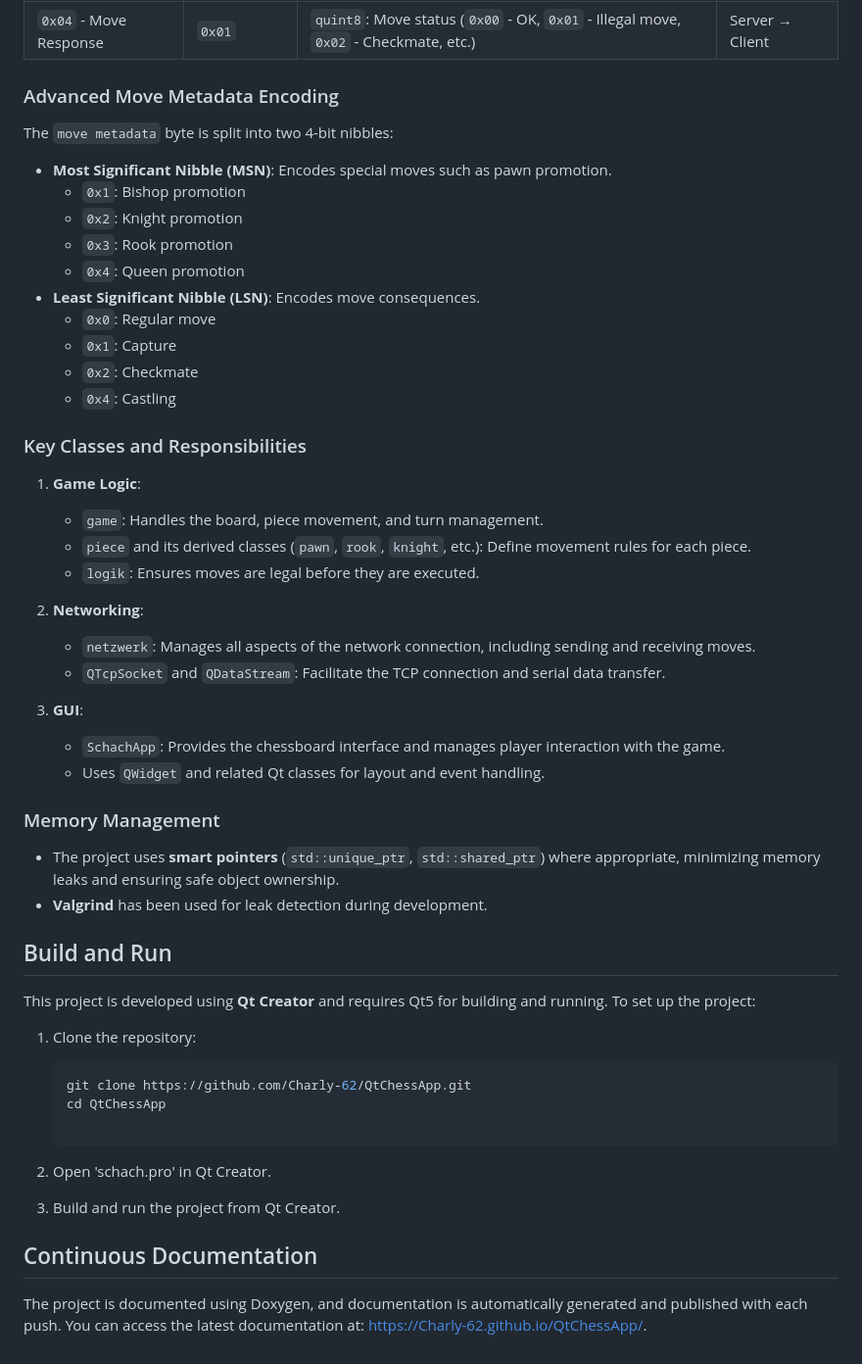
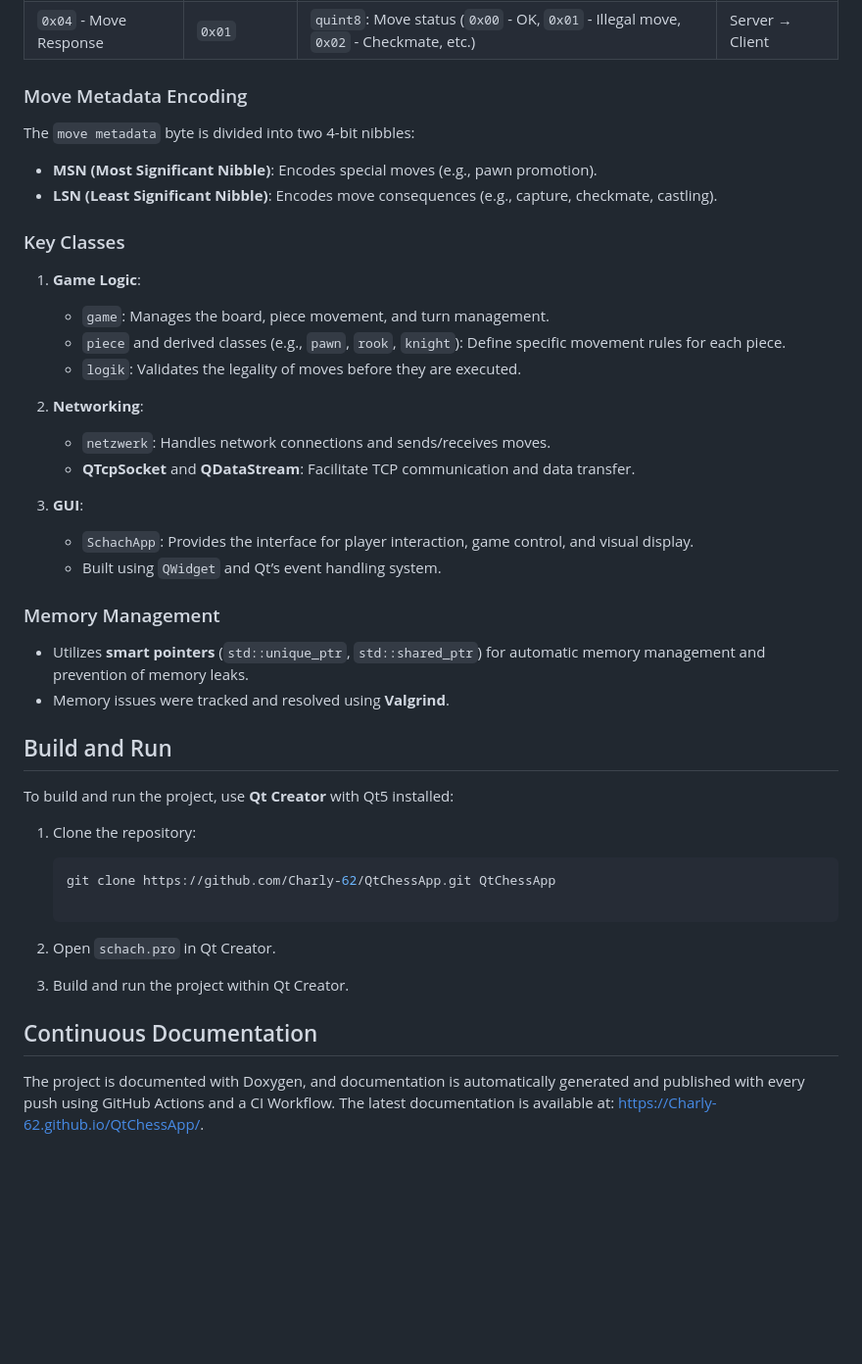
Before and after one commit to Charly-62/QtChessApp, a Markdown page: README.md, the part around one of its changes. Shown at 98% size. GitHub-like rendering; blank space fills up the shorter version.

````diff
--- a/README.md
+++ b/README.md
@@ -42,52 +47,43 @@ The game uses a custom protocol for transmitting moves and game state informatio
 | `0x03` - Move          | `0x05`                | `quint8`: Start column <br> `quint8`: Start row <br> `quint8`: Target column <br> `quint8`: Target row <br> `quint8`: Move metadata (castling, etc.) | Bi-directional  |
 | `0x04` - Move Response | `0x01`                | `quint8`: Move status (`0x00` - OK, `0x01` - Illegal move, `0x02` - Checkmate, etc.)                                                                 | Server → Client |
 
-### Advanced Move Metadata Encoding
+### Move Metadata Encoding
 
-The `move metadata` byte is split into two 4-bit nibbles:
-- **Most Significant Nibble (MSN)**: Encodes special moves such as pawn promotion.
-  - `0x1`: Bishop promotion
-  - `0x2`: Knight promotion
-  - `0x3`: Rook promotion
-  - `0x4`: Queen promotion
-- **Least Significant Nibble (LSN)**: Encodes move consequences.
-  - `0x0`: Regular move
-  - `0x1`: Capture
-  - `0x2`: Checkmate
-  - `0x4`: Castling
+The `move metadata` byte is divided into two 4-bit nibbles:
+- **MSN (Most Significant Nibble)**: Encodes special moves (e.g., pawn promotion).
+- **LSN (Least Significant Nibble)**: Encodes move consequences (e.g., capture, checkmate, castling).
 
-### Key Classes and Responsibilities
+### Key Classes
 
 1. **Game Logic**:
-   - `game`: Handles the board, piece movement, and turn management.
-   - `piece` and its derived classes (`pawn`, `rook`, `knight`, etc.): Define movement rules for each piece.
-   - `logik`: Ensures moves are legal before they are executed.
+   - `game`: Manages the board, piece movement, and turn management.
+   - `piece` and derived classes (e.g., `pawn`, `rook`, `knight`): Define specific movement rules for each piece.
+   - `logik`: Validates the legality of moves before they are executed.
 
 2. **Networking**:
-   - `netzwerk`: Manages all aspects of the network connection, including sending and receiving moves.
-   - `QTcpSocket` and `QDataStream`: Facilitate the TCP connection and serial data transfer.
+   - `netzwerk`: Handles network connections and sends/receives moves.
+   - **QTcpSocket** and **QDataStream**: Facilitate TCP communication and data transfer.
 
 3. **GUI**:
-   - `SchachApp`: Provides the chessboard interface and manages player interaction with the game.
-   - Uses `QWidget` and related Qt classes for layout and event handling.
+   - `SchachApp`: Provides the interface for player interaction, game control, and visual display.
+   - Built using `QWidget` and Qt’s event handling system.
 
 ### Memory Management
-- The project uses **smart pointers** (`std::unique_ptr`, `std::shared_ptr`) where appropriate, minimizing memory leaks and ensuring safe object ownership.
-- **Valgrind** has been used for leak detection during development.
+- Utilizes **smart pointers** (`std::unique_ptr`, `std::shared_ptr`) for automatic memory management and prevention of memory leaks.
+- Memory issues were tracked and resolved using **Valgrind**.
 
 ## Build and Run
 
-This project is developed using **Qt Creator** and requires Qt5 for building and running. To set up the project:
+To build and run the project, use **Qt Creator** with Qt5 installed:
 
 1. Clone the repository:
    ```bash
-   git clone https://github.com/Charly-62/QtChessApp.git
-   cd QtChessApp
+   git clone https://github.com/Charly-62/QtChessApp.git QtChessApp
 
-2. Open 'schach.pro' in Qt Creator.
+2. Open `schach.pro` in Qt Creator.
 
-3. Build and run the project from Qt Creator.
+3. Build and run the project within Qt Creator.
 
 ## Continuous Documentation
 
-The project is documented using Doxygen, and documentation is automatically generated and published with each push. You can access the latest documentation at: https://Charly-62.github.io/QtChessApp/.
+The project is documented with Doxygen, and documentation is automatically generated and published with every push using GitHub Actions and a CI Workflow. The latest documentation is available at: https://Charly-62.github.io/QtChessApp/.
````
Also changed, not shown: other parts of README.md (+25 -20 lines).
